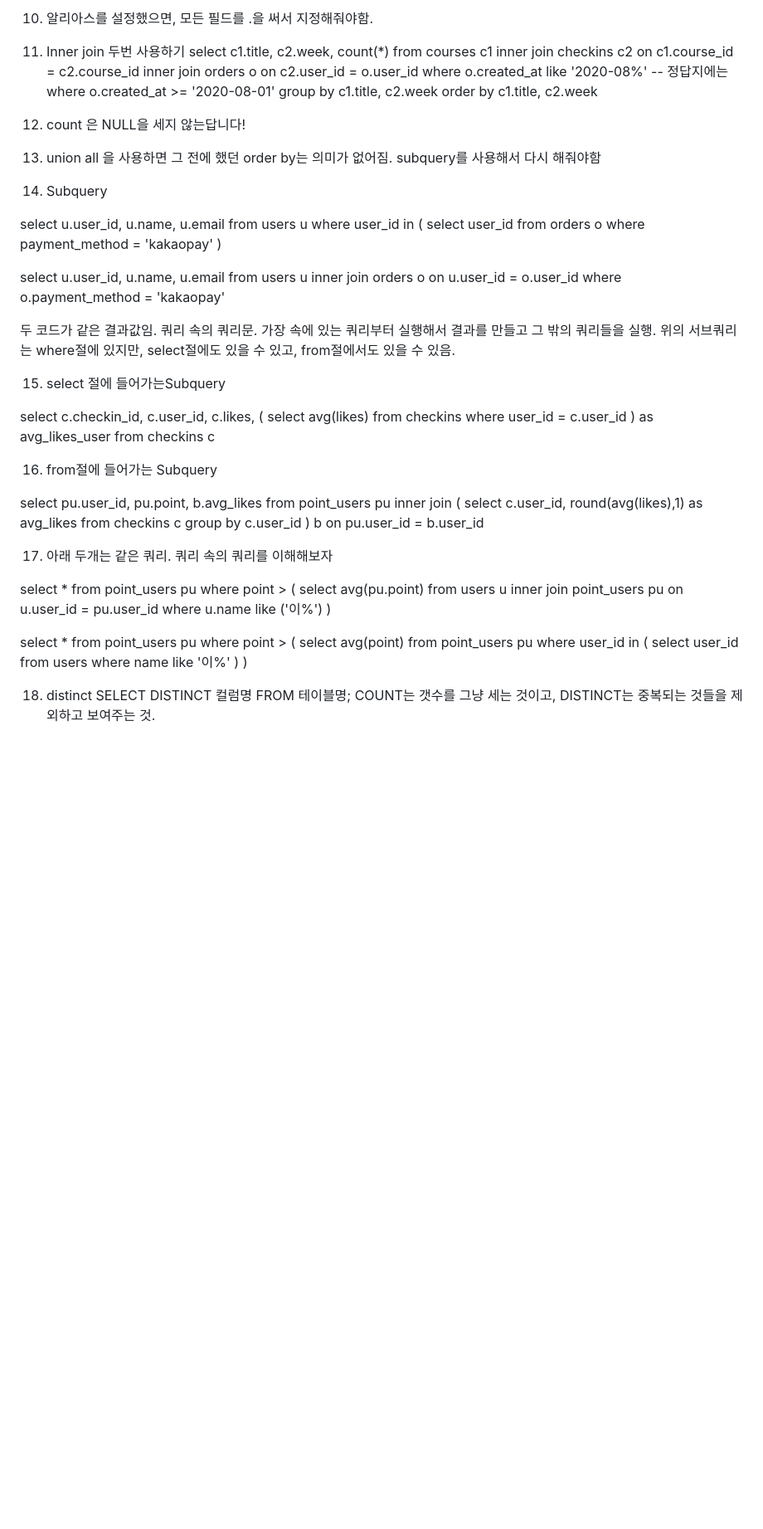
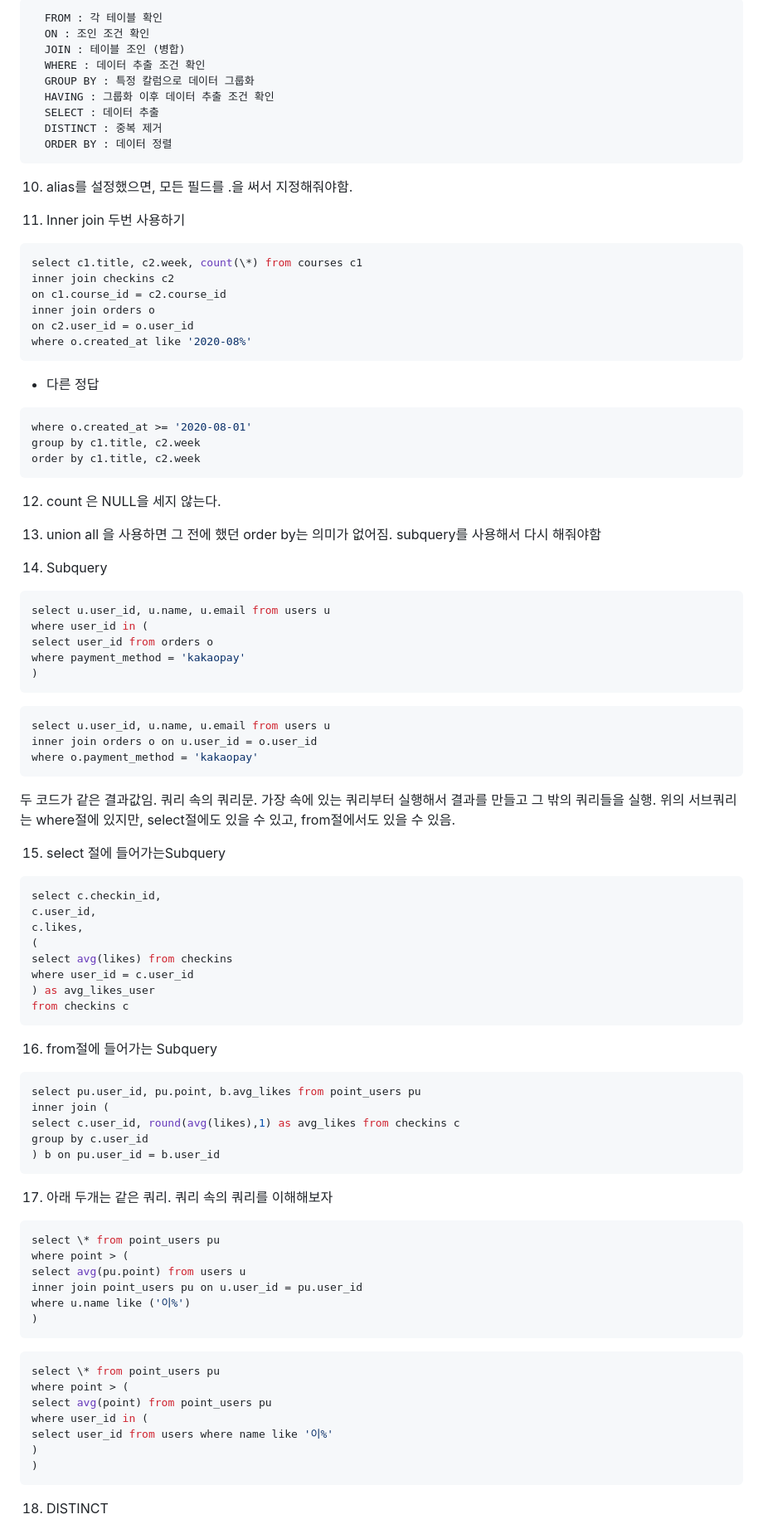
Before and after one commit to nueeng/nueeng.github.io, a Markdown page: content/SQL/2023-03-99-SQL-basic.md, the part around the change printed below. Shown: that part at 83% size. Rendered like a GitHub page; blank space fills up the shorter version.

````diff
--- a/content/SQL/2023-03-99-SQL-basic.md
+++ b/content/SQL/2023-03-99-SQL-basic.md
@@ -93,38 +109,61 @@ ORDER BY : 데이터 정렬
 
-10. 알리아스를 설정했으면, 모든 필드를 .을 써서 지정해줘야함.
+      FROM : 각 테이블 확인
+      ON : 조인 조건 확인
+      JOIN : 테이블 조인 (병합)
+      WHERE : 데이터 추출 조건 확인
+      GROUP BY : 특정 칼럼으로 데이터 그룹화
+      HAVING : 그룹화 이후 데이터 추출 조건 확인
+      SELECT : 데이터 추출
+      DISTINCT : 중복 제거
+      ORDER BY : 데이터 정렬
+
+10. alias를 설정했으면, 모든 필드를 .을 써서 지정해줘야함.
 
 11. Inner join 두번 사용하기
-    select c1.title, c2.week, count(\*) from courses c1
-    inner join checkins c2
-    on c1.course_id = c2.course_id
-    inner join orders o
-    on c2.user_id = o.user_id
-    where o.created_at like '2020-08%'
-    -- 정답지에는 where o.created_at >= '2020-08-01'
-    group by c1.title, c2.week
-    order by c1.title, c2.week
 
-12. count 은 NULL을 세지 않는답니다!
+```sql
+select c1.title, c2.week, count(\*) from courses c1
+inner join checkins c2
+on c1.course_id = c2.course_id
+inner join orders o
+on c2.user_id = o.user_id
+where o.created_at like '2020-08%'
+```
+
+- 다른 정답
+
+```sql
+where o.created_at >= '2020-08-01'
+group by c1.title, c2.week
+order by c1.title, c2.week
+```
+
+12. count 은 NULL을 세지 않는다.
 
 13. union all 을 사용하면 그 전에 했던 order by는 의미가 없어짐. subquery를 사용해서 다시 해줘야함
 
 14. Subquery
 
+```sql
 select u.user_id, u.name, u.email from users u
 where user_id in (
 select user_id from orders o
 where payment_method = 'kakaopay'
 )
+```
 
+```sql
 select u.user_id, u.name, u.email from users u
 inner join orders o on u.user_id = o.user_id
 where o.payment_method = 'kakaopay'
+```
 
 두 코드가 같은 결과값임. 쿼리 속의 쿼리문. 가장 속에 있는 쿼리부터 실행해서 결과를 만들고 그 밖의 쿼리들을 실행.
 위의 서브쿼리는 where절에 있지만, select절에도 있을 수 있고, from절에서도 있을 수 있음.
 
 15. select 절에 들어가는Subquery
 
+```sql
 select c.checkin_id,
 c.user_id,
 c.likes,
@@ -133,24 +172,30 @@ select avg(likes) from checkins
 where user_id = c.user_id
 ) as avg_likes_user
 from checkins c
+```
 
 16. from절에 들어가는 Subquery
 
+```sql
 select pu.user_id, pu.point, b.avg_likes from point_users pu
 inner join (
 select c.user_id, round(avg(likes),1) as avg_likes from checkins c
 group by c.user_id
 ) b on pu.user_id = b.user_id
+```
 
 17. 아래 두개는 같은 쿼리. 쿼리 속의 쿼리를 이해해보자
 
+```sql
 select \* from point_users pu
 where point > (
 select avg(pu.point) from users u
 inner join point_users pu on u.user_id = pu.user_id
 where u.name like ('이%')
 )
+```
 
+```sql
 select \* from point_users pu
 where point > (
 select avg(point) from point_users pu
@@ -158,8 +203,7 @@ where user_id in (
 select user_id from users where name like '이%'
 )
 )
+```
 
-18. distinct
-    SELECT DISTINCT 컬럼명 FROM 테이블명;
-    COUNT는 갯수를 그냥 세는 것이고, DISTINCT는 중복되는 것들을 제외하고 보여주는 것.
+18. DISTINCT
 
````
Also changed, not shown: other parts of content/SQL/2023-03-99-SQL-basic.md (+164 -108 lines), 1 other file.
